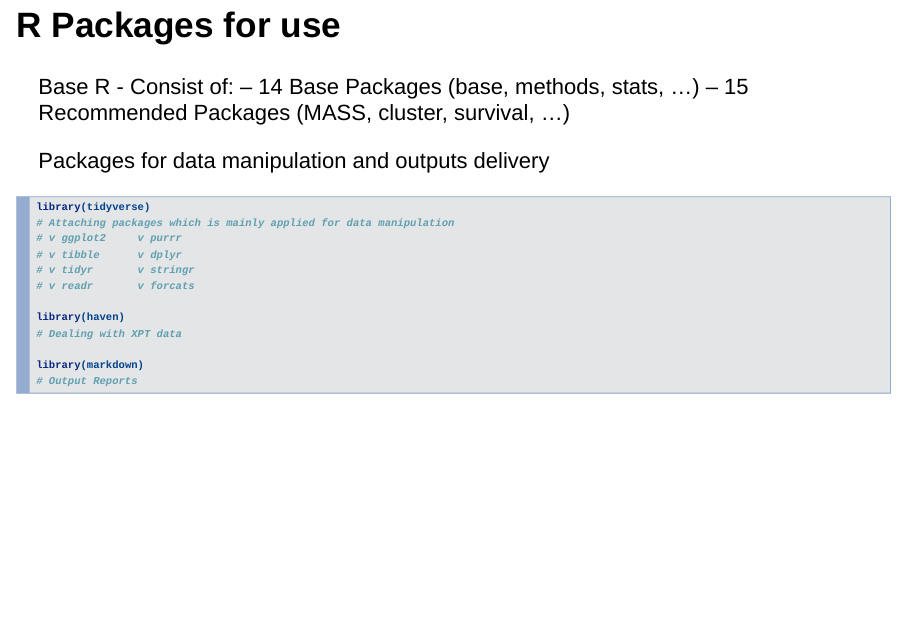
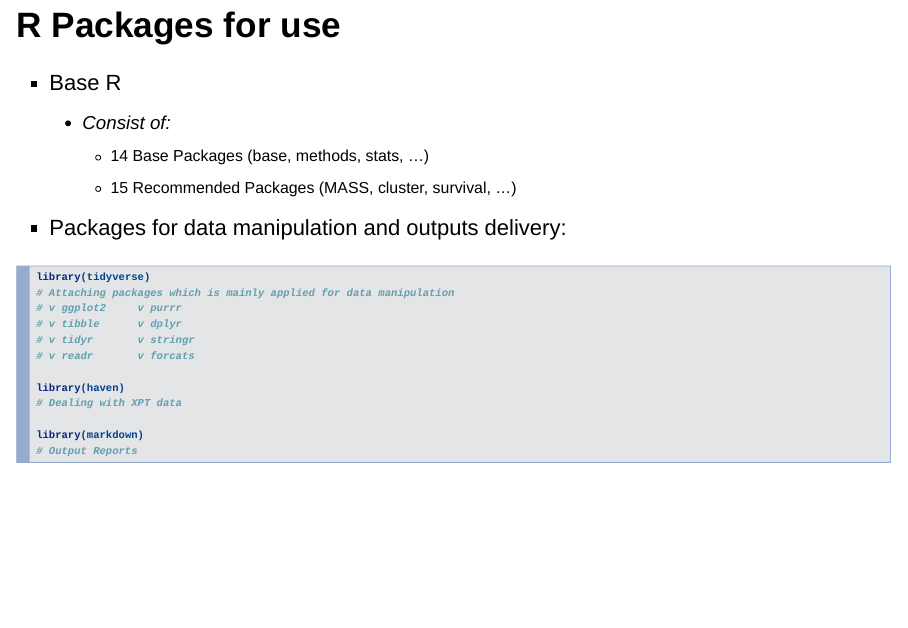
Before and after one commit to clinchoice-prog-r/clinchoice-prog-r.github.io, an R Markdown document (Stage-2-intro.Rmd): page 7 of 14. Rendered offline with R 4.5, knitr and Pandoc, with nearby package versions.

Commit message:
Update Stage-2-intro.Rmd

````diff
--- a/Stage-2-intro.Rmd
+++ b/Stage-2-intro.Rmd
@@ -55,12 +55,12 @@ RConsortium/submissions-pilot2-to-fda: A respiratory in GitHub tests the concept
 
 ## R Packages for use
 
-Base R
-- Consist of:
--- 14 Base Packages (base, methods, stats, …)
--- 15 Recommended Packages (MASS, cluster, survival, …)
+- Base R
+  - Consist of:
+    - 14 Base Packages (base, methods, stats, …)
+    - 15 Recommended Packages (MASS, cluster, survival, …)
 
-Packages for data manipulation and outputs delivery
+- Packages for data manipulation and outputs delivery:
 ```{r, eval=FALSE, echo=TRUE}
 library(tidyverse)
 # Attaching packages which is mainly applied for data manipulation
````
